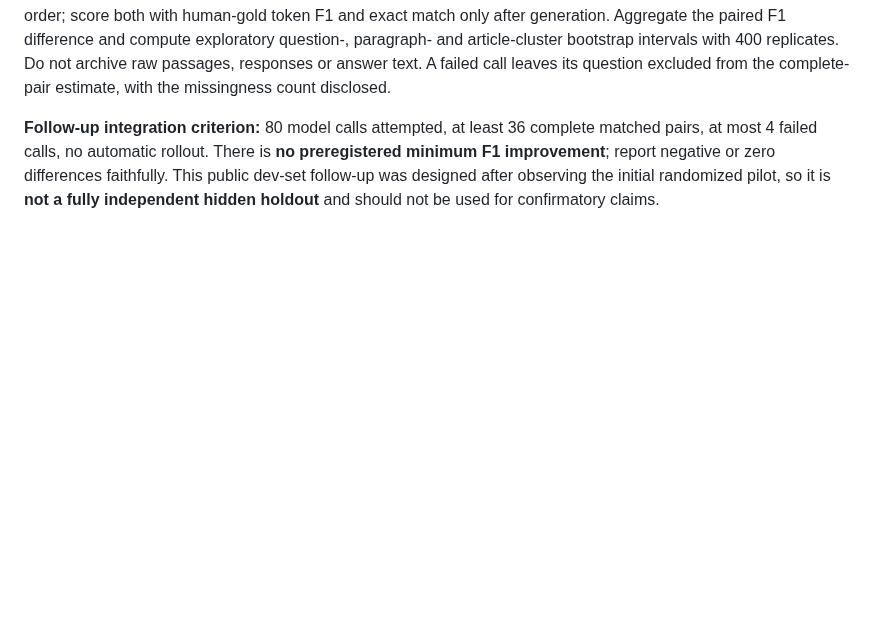
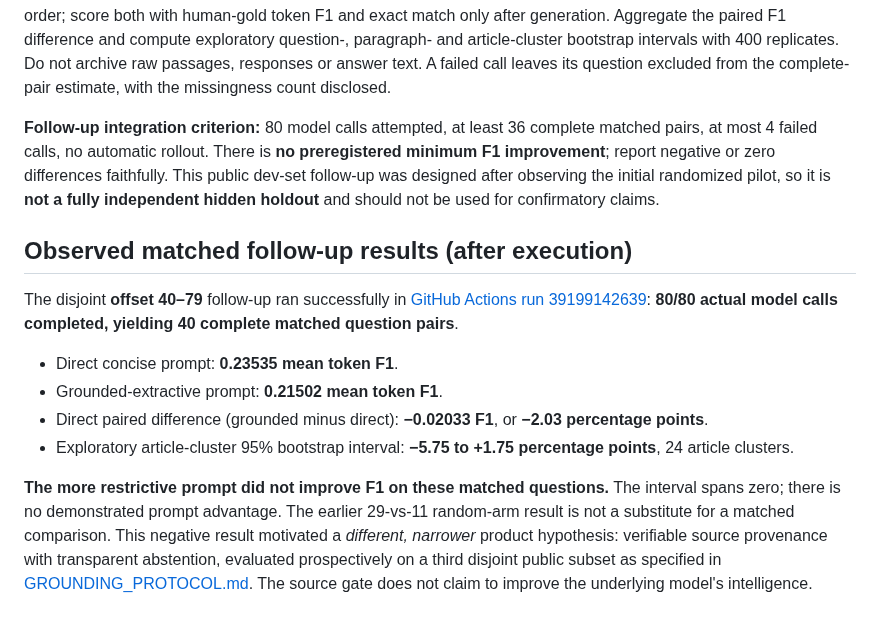
Before and after one commit to aruintelligence/regret-aware-agent-scaffold, a Markdown page: REAL_MODEL_PROTOCOL.md, the part around the change. Rendered like a GitHub page; blank space fills up the shorter version.

Commit message:
Publish negative matched real-model prompt result with clustered interval rather than cherry-picking earlier randomized arms

```diff
--- a/REAL_MODEL_PROTOCOL.md
+++ b/REAL_MODEL_PROTOCOL.md
@@ -68,3 +68,15 @@ The first 40-question randomized pilot was executed successfully and produced de
 **Follow-up design:** run *both* frozen prompt strategies on *each* of the 40 new public questions, in seeded randomized order; score both with human-gold token F1 and exact match only after generation. Aggregate the paired F1 difference and compute exploratory question-, paragraph- and article-cluster bootstrap intervals with 400 replicates. Do not archive raw passages, responses or answer text. A failed call leaves its question excluded from the complete-pair estimate, with the missingness count disclosed.
 
 **Follow-up integration criterion:** 80 model calls attempted, at least 36 complete matched pairs, at most 4 failed calls, no automatic rollout. There is **no preregistered minimum F1 improvement**; report negative or zero differences faithfully. This public dev-set follow-up was designed after observing the initial randomized pilot, so it is **not a fully independent hidden holdout** and should not be used for confirmatory claims.
+
+
+## Observed matched follow-up results (after execution)
+
+The disjoint **offset 40–79** follow-up ran successfully in [GitHub Actions run 39199142639](https://github.com/aruintelligence/regret-aware-agent-scaffold/actions/runs/39199142639): **80/80 actual model calls completed, yielding 40 complete matched question pairs**.
+
+- Direct concise prompt: **0.23535 mean token F1**.
+- Grounded-extractive prompt: **0.21502 mean token F1**.
+- Direct paired difference (grounded minus direct): **−0.02033 F1**, or **−2.03 percentage points**.
+- Exploratory article-cluster 95% bootstrap interval: **−5.75 to +1.75 percentage points**, 24 article clusters.
+
+**The more restrictive prompt did not improve F1 on these matched questions.** The interval spans zero; there is no demonstrated prompt advantage. The earlier 29-vs-11 random-arm result is not a substitute for a matched comparison. This negative result motivated a *different, narrower* product hypothesis: verifiable source provenance with transparent abstention, evaluated prospectively on a third disjoint public subset as specified in [GROUNDING_PROTOCOL.md](GROUNDING_PROTOCOL.md). The source gate does not claim to improve the underlying model's intelligence.
```
